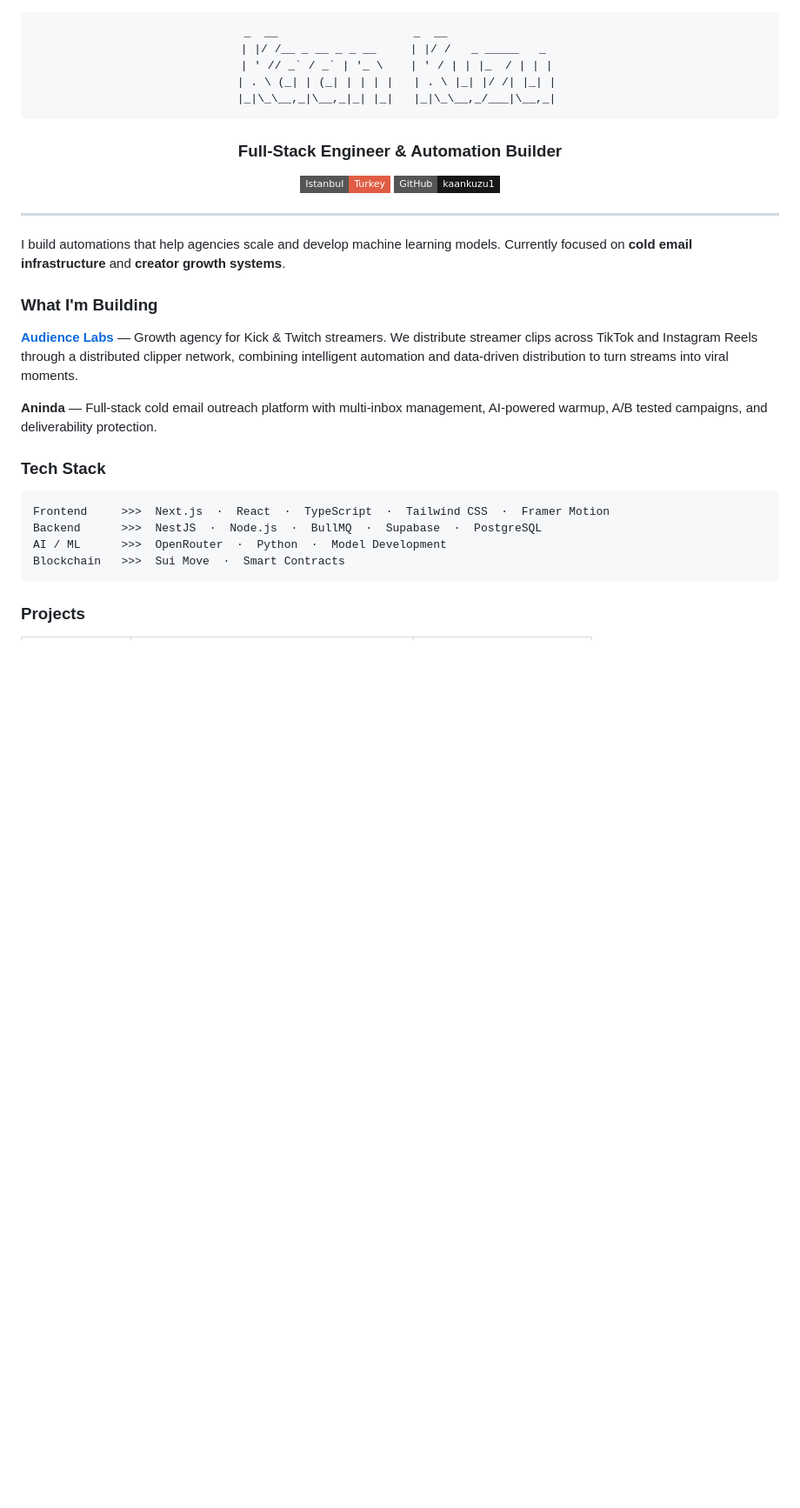
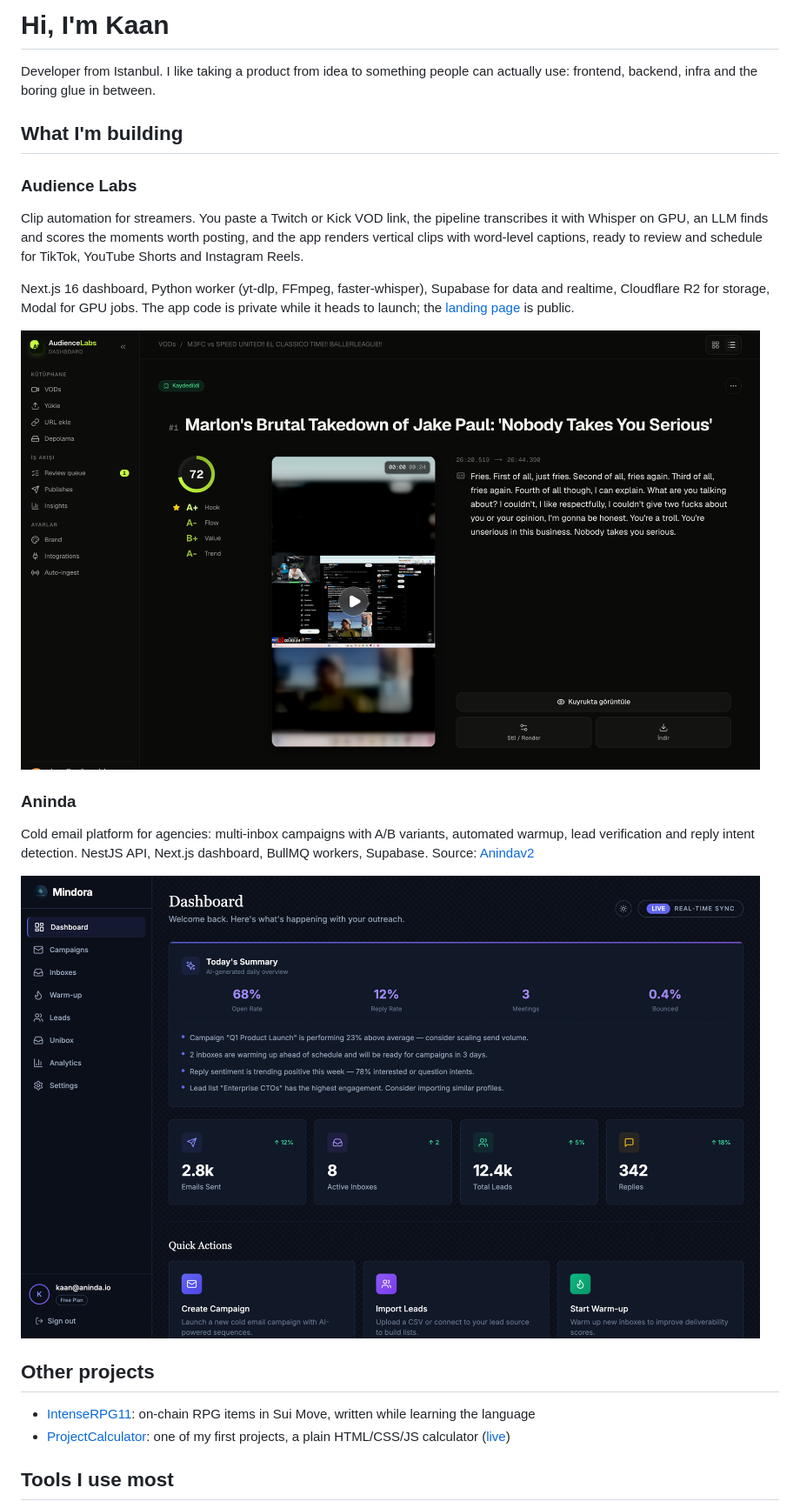
Before and after one commit to kaankuzu1/kaankuzu1, a Markdown page: README.md, the part around one of its changes. Shown at 87% size. Rendered like a GitHub page; pictures changed too: assets/aninda.png (added), assets/audiencelabs.png (added); badges without logos; blank space fills up the shorter version.

Commit message:
refresh profile: current projects with screenshots

````diff
--- a/README.md
+++ b/README.md
@@ -1,38 +1,27 @@
-<div align="center">
+# Hi, I'm Kaan
 
-```
- _  __                    _  __
-| |/ /__ _ __ _ _ __     | |/ /   _ _____   _
-| ' // _` / _` | '_ \    | ' / | | |_  / | | |
-| . \ (_| | (_| | | | |   | . \ |_| |/ /| |_| |
-|_|\_\__,_|\__,_|_| |_|   |_|\_\__,_/___|\__,_|
-```
+Developer from Istanbul. I like taking a product from idea to something people can actually use: frontend, backend, infra and the boring glue in between.
 
-### Full-Stack Engineer & Automation Builder
+## What I'm building
 
-[![Location](https://img.shields.io/badge/Istanbul-Turkey-red?style=flat-square&logo=googlemaps&logoColor=white)](https://github.com/kaankuzu1)
-[![GitHub](https://img.shields.io/badge/GitHub-kaankuzu1-181717?style=flat-square&logo=github)](https://github.com/kaankuzu1)
+### Audience Labs
 
-</div>
+Clip automation for streamers. You paste a Twitch or Kick VOD link, the pipeline transcribes it with Whisper on GPU, an LLM finds and scores the moments worth posting, and the app renders vertical clips with word-level captions, ready to review and schedule for TikTok, YouTube Shorts and Instagram Reels.
 
----
+Next.js 16 dashboard, Python worker (yt-dlp, FFmpeg, faster-whisper), Supabase for data and realtime, Cloudflare R2 for storage, Modal for GPU jobs. The app code is private while it heads to launch; the [landing page](https://github.com/kaankuzu1/growthlanding) is public.
 
-I build automations that help agencies scale and develop machine learning models. Currently focused on **cold email infrastructure** and **creator growth systems**.
+<img src="assets/audiencelabs.png" alt="Audience Labs dashboard: a scored clip with editorial grades" width="850">
 
-### What I'm Building
+### Aninda
 
-**[Audience Labs](https://audiencelabs.io)** — Growth agency for Kick & Twitch streamers. We distribute streamer clips across TikTok and Instagram Reels through a distributed clipper network, combining intelligent automation and data-driven distribution to turn streams into viral moments.
+Cold email platform for agencies: multi-inbox campaigns with A/B variants, automated warmup, lead verification and reply intent detection. NestJS API, Next.js dashboard, BullMQ workers, Supabase. Source: [Anindav2](https://github.com/kaankuzu1/Anindav2)
 
-**Aninda** — Full-stack cold email outreach platform with multi-inbox management, AI-powered warmup, A/B tested campaigns, and deliverability protection.
+<img src="assets/aninda.png" alt="Aninda dashboard" width="850">
 
-### Tech Stack
+## Other projects
 
-```
-Frontend     >>>  Next.js  ·  React  ·  TypeScript  ·  Tailwind CSS  ·  Framer Motion
-Backend      >>>  NestJS  ·  Node.js  ·  BullMQ  ·  Supabase  ·  PostgreSQL
-AI / ML      >>>  OpenRouter  ·  Python  ·  Model Development
-Blockchain   >>>  Sui Move  ·  Smart Contracts
-```
+- [IntenseRPG11](https://github.com/kaankuzu1/IntenseRPG11): on-chain RPG items in Sui Move, written while learning the language
+- [ProjectCalculator](https://github.com/kaankuzu1/ProjectCalculator): one of my first projects, a plain HTML/CSS/JS calculator ([live](https://kaankuzu1.github.io/ProjectCalculator/))
 
-### Projects
+## Tools I use most
 
````
Also changed, not shown: other parts of README.md (+1 -16 lines).
